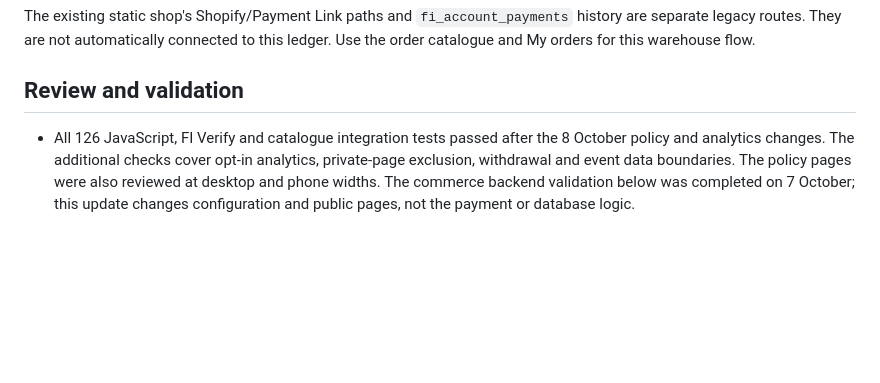
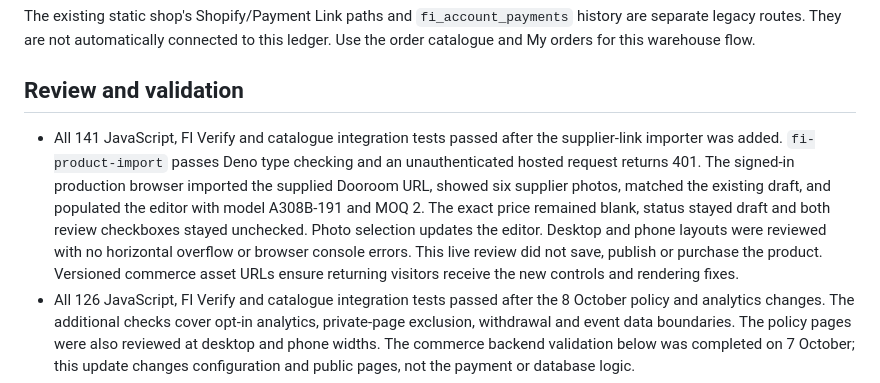
Before and after one commit to MOSOKODOMO/form, a Markdown page: project-planning/COMMERCE.md, the part around the change. Rendered like a GitHub page; blank space fills up the shorter version.

Commit message:
Record hosted supplier import review

```diff
--- a/project-planning/COMMERCE.md
+++ b/project-planning/COMMERCE.md
@@ -84,6 +84,7 @@ The existing static shop's Shopify/Payment Link paths and `fi_account_payments`
 
 ## Review and validation
 
+- All 141 JavaScript, FI Verify and catalogue integration tests passed after the supplier-link importer was added. `fi-product-import` passes Deno type checking and an unauthenticated hosted request returns 401. The signed-in production browser imported the supplied Dooroom URL, showed six supplier photos, matched the existing draft, and populated the editor with model A308B-191 and MOQ 2. The exact price remained blank, status stayed draft and both review checkboxes stayed unchecked. Photo selection updates the editor. Desktop and phone layouts were reviewed with no horizontal overflow or browser console errors. This live review did not save, publish or purchase the product. Versioned commerce asset URLs ensure returning visitors receive the new controls and rendering fixes.
 - All 126 JavaScript, FI Verify and catalogue integration tests passed after the 8 October policy and analytics changes. The additional checks cover opt-in analytics, private-page exclusion, withdrawal and event data boundaries. The policy pages were also reviewed at desktop and phone widths. The commerce backend validation below was completed on 7 October; this update changes configuration and public pages, not the payment or database logic.
 - All 32 existing Python importer/image-tool tests passed. Used the bundled Python runtime with missing test dependencies installed into a temporary directory; no global Python setup or product images were changed.
 - Both Edge Functions pass Deno type checking with pinned Stripe 23.0.0 and Supabase JS 2.117.2; lockfiles are committed.
```
